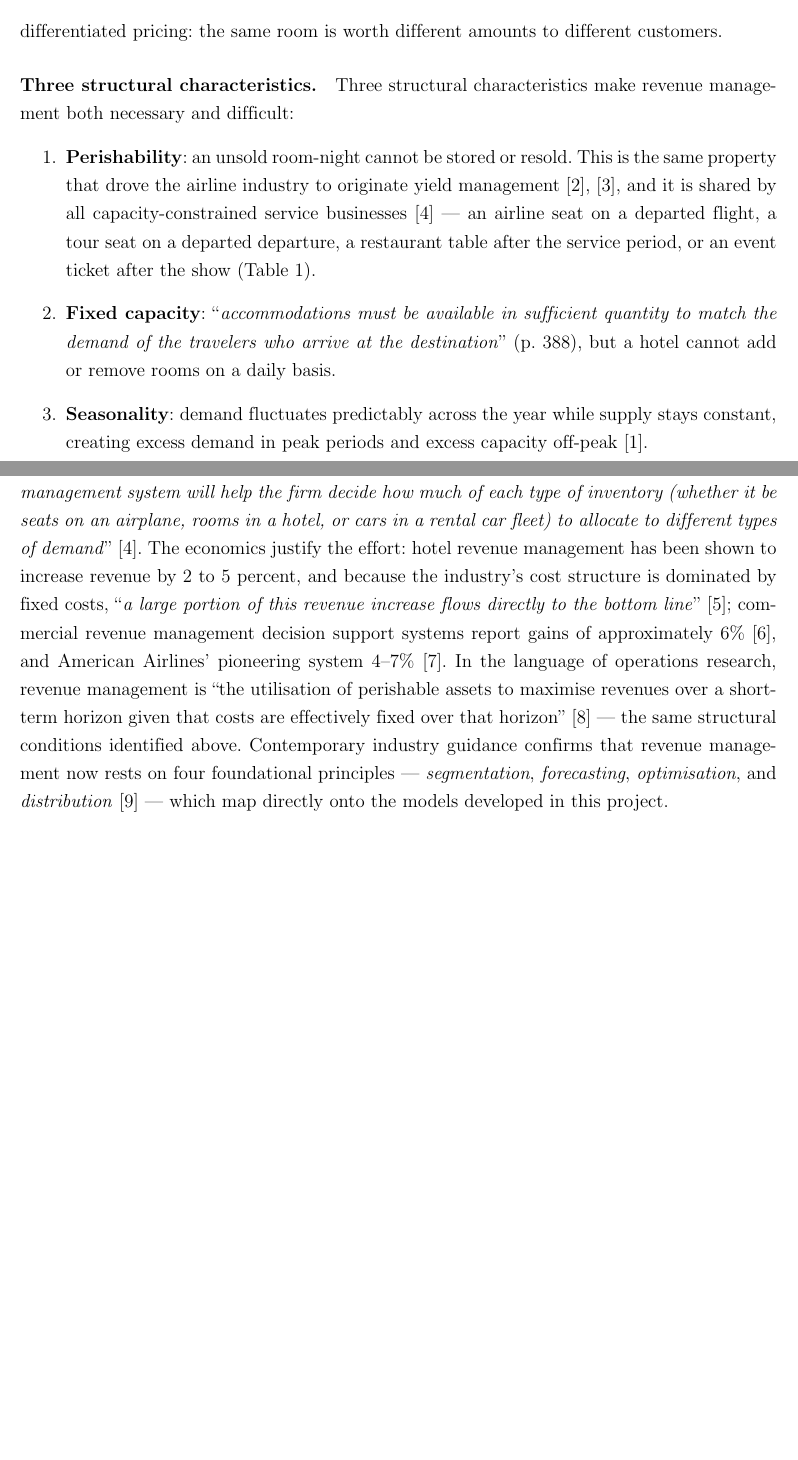
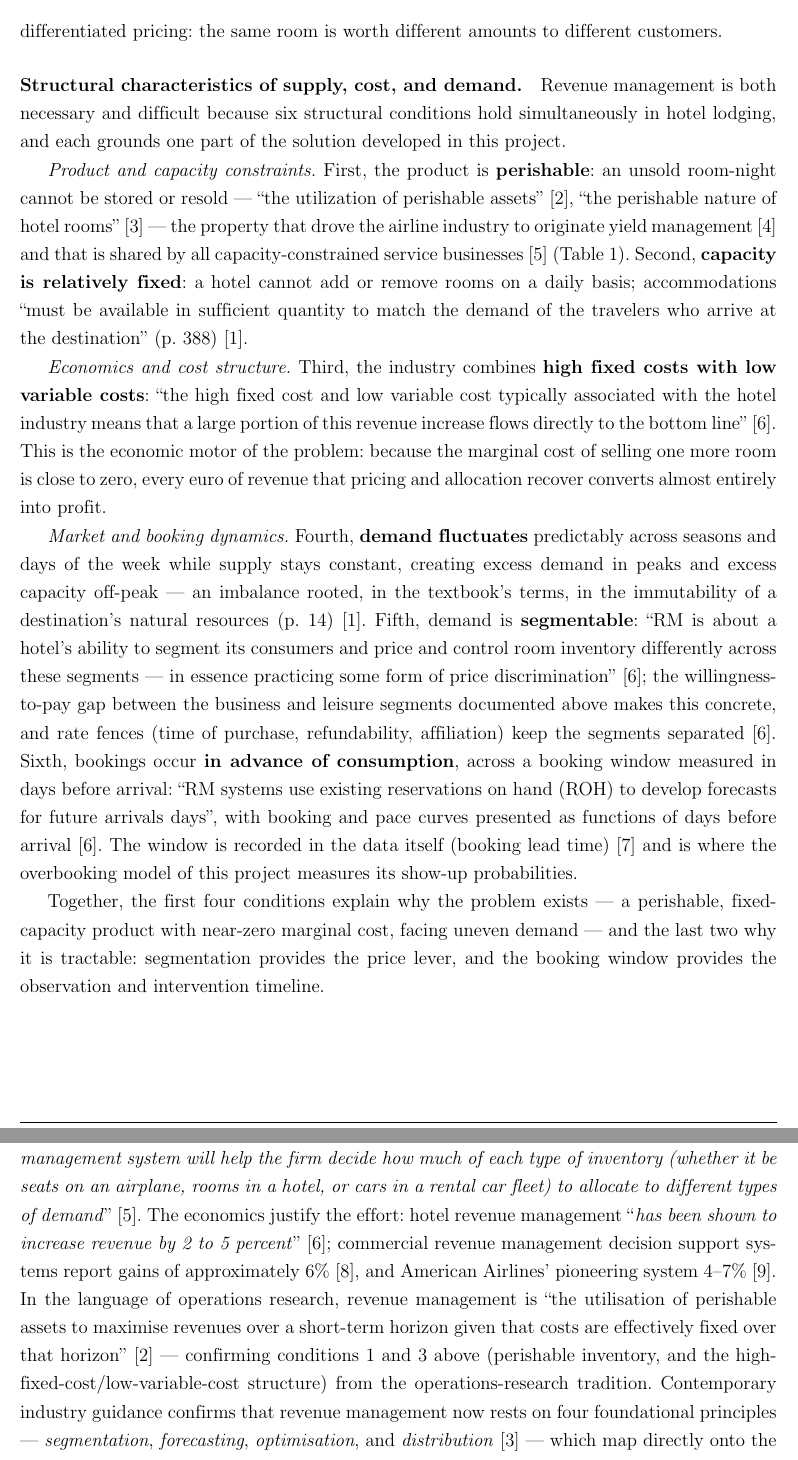
Before and after one commit to giantkduy84210/hotel-rm-report, a LaTeX document (main.tex, which reads sections/1-introduction/tourism-lodging-economics.tex): two parts of pages 10 and 11 of 40, joined at a grey line, cut so that both start at the same text, the shorter picture padded with empty space. Compiled offline with pdfLaTeX.

Commit message:
refactor(1.1): replace 'three structural characteristics' with six-condition, three-pillar framework
The old list (perishability, fixed capacity, seasonality) mixed
supply-side and demand-side properties and was assembled piecemeal. The
new framework separates them systematically:

- Pillar 1, product & capacity: (1) perishable inventory, (2) relatively
  fixed capacity
- Pillar 2, economics: (3) high fixed cost / low variable cost --- the
  economic motor (marginal cost ~ 0, recovered revenue converts to
  profit), previously conflated with capacity
- Pillar 3, market dynamics: (4) seasonal demand, (5) segmentable
  demand (price discrimination + rate fences), (6) advance booking
  window (ROH/DBA)

Closing synthesis: conditions 1-4 explain why the problem exists; 5-6
why it is tractable (price lever + intervention timeline). All six
verified against in-hand references; the unsourced $15-20 marginal-cost
figure from the team's reference note was deliberately excluded.

Knock-on edits: yield paragraph's cost-structure clause trimmed (now in
condition 3); M&V sentence now maps precisely to conditions 1 and 3.
Slides F6 updated to match (three-column pillar layout).

```diff
--- a/sections/1-introduction/tourism-lodging-economics.tex
+++ b/sections/1-introduction/tourism-lodging-economics.tex
@@ -35,13 +35,16 @@ The textbook's glossary defines the three metrics that every revenue manager mon
 \paragraph{Customer segments.}
 ``\emph{Who is the typical lodging customer? According to the AH\&LA, 44 percent are business travelers and 56 percent are leisure travelers}'' (p.~156). The typical business room-night is generated by a male (65\%) aged 35--54, earning \$85{,}900 per year, travelling alone (56\%), and paying \$112 per night; the typical leisure room-night involves two adults, earning \$77{,}100, travelling by automobile (77\%), and paying \$103 per night. The difference in price sensitivity and booking behaviour between these segments is the economic foundation for differentiated pricing: the same room is worth different amounts to different customers.
 
-\paragraph{Three structural characteristics.}
-Three structural characteristics make revenue management both necessary and difficult:
-\begin{enumerate}
-  \item \textbf{Perishability}: an unsold room-night cannot be stored or resold. This is the same property that drove the airline industry to originate yield management~\cite{rothstein1971,talluri2004}, and it is shared by all capacity-constrained service businesses~\cite{kimes1989} --- an airline seat on a departed flight, a tour seat on a departed departure, a restaurant table after the service period, or an event ticket after the show (Table~\ref{tab:perishable}).
-  \item \textbf{Fixed capacity}: ``\emph{accommodations must be available in sufficient quantity to match the demand of the travelers who arrive at the destination}'' (p.~388), but a hotel cannot add or remove rooms on a daily basis.
-  \item \textbf{Seasonality}: demand fluctuates predictably across the year while supply stays constant, creating excess demand in peak periods and excess capacity off-peak~\cite{goeldner2009}.
-\end{enumerate}
+\paragraph{Structural characteristics of supply, cost, and demand.}
+Revenue management is both necessary and difficult because six structural conditions hold simultaneously in hotel lodging, and each grounds one part of the solution developed in this project.
+
+\emph{Product and capacity constraints.} First, the product is \textbf{perishable}: an unsold room-night cannot be stored or resold --- ``the utilization of perishable assets''~\cite{mcgill1999}, ``the perishable nature of hotel rooms''~\cite{amadeus2023} --- the property that drove the airline industry to originate yield management~\cite{rothstein1971} and that is shared by all capacity-constrained service businesses~\cite{kimes1989} (Table~\ref{tab:perishable}). Second, \textbf{capacity is relatively fixed}: a hotel cannot add or remove rooms on a daily basis; accommodations ``must be available in sufficient quantity to match the demand of the travelers who arrive at the destination'' (p.~388)~\cite{goeldner2009}.
+
+\emph{Economics and cost structure.} Third, the industry combines \textbf{high fixed costs with low variable costs}: ``the high fixed cost and low variable cost typically associated with the hotel industry means that a large portion of this revenue increase flows directly to the bottom line''~\cite{anderson2012}. This is the economic motor of the problem: because the marginal cost of selling one more room is close to zero, every euro of revenue that pricing and allocation recover converts almost entirely into profit.
+
+\emph{Market and booking dynamics.} Fourth, \textbf{demand fluctuates} predictably across seasons and days of the week while supply stays constant, creating excess demand in peaks and excess capacity off-peak --- an imbalance rooted, in the textbook's terms, in the immutability of a destination's natural resources (p.~14)~\cite{goeldner2009}. Fifth, demand is \textbf{segmentable}: ``RM is about a hotel's ability to segment its consumers and price and control room inventory differently across these segments --- in essence practicing some form of price discrimination''~\cite{anderson2012}; the willingness-to-pay gap between the business and leisure segments documented above makes this concrete, and rate fences (time of purchase, refundability, affiliation) keep the segments separated~\cite{anderson2012}. Sixth, bookings occur \textbf{in advance of consumption}, across a booking window measured in days before arrival: ``RM systems use existing reservations on hand (ROH) to develop forecasts for future arrivals days'', with booking and pace curves presented as functions of days before arrival~\cite{anderson2012}. The window is recorded in the data itself (booking lead time)~\cite{antonio2019} and is where the overbooking model of this project measures its show-up probabilities.
+
+Together, the first four conditions explain why the problem exists --- a perishable, fixed-capacity product with near-zero marginal cost, facing uneven demand --- and the last two why it is tractable: segmentation provides the price lever, and the booking window provides the observation and intervention timeline.
 
 \begin{table}[H]
 \centering
@@ -64,4 +67,4 @@ Events & Ticket for a given performance \\
 Chapter~13 of the textbook frames demand measurement for tourism: ``\emph{demand for travel to a particular destination will be a function of the person's propensity to travel and the reciprocal of the resistance of the link between origin and destination areas. Thus, $D = f(\text{propensity}, \text{resistance})$}'' (p.~414). Among the possible measures, the textbook is explicit about the unit that matters for our sector: ``\emph{data on visitor-days and visitor-nights are much more valuable to tourism planners than are data on the number of arrivals}'' and ``\emph{hotel and other accommodations people want data on visitor-nights}'' (p.~419). This is the domain justification for the booking-night grain of the data warehouse designed in Section~3.2. Money spent is ``\emph{the most meaningful measure}'' but also ``\emph{the most difficult measure to obtain}'' (Ch.~13)~\cite{goeldner2009}.
 
 \paragraph{The industry's response: yield management.}
-Against this background, the textbook records the industry's response as a clear trend: ``\emph{Other trends are the increased use of central reservation systems, emphasis on service, and the use of yield management techniques}'' (p.~190). The glossary defines yield management as ``\emph{the use of pricing and inventory controls, based upon historical data, to maximize profits by offering varying fares over time for the same product}'' (p.~698), and the classic operations-management formulation states its objective plainly: ``\emph{the objective of yield management is to maximize the revenue or yield of the firm. A good yield management system will help the firm decide how much of each type of inventory (whether it be seats on an airplane, rooms in a hotel, or cars in a rental car fleet) to allocate to different types of demand}''~\cite{kimes1989}. The economics justify the effort: hotel revenue management has been shown to increase revenue by 2 to 5 percent, and because the industry's cost structure is dominated by fixed costs, ``\emph{a large portion of this revenue increase flows directly to the bottom line}''~\cite{anderson2012}; commercial revenue management decision support systems report gains of approximately 6\%~\cite{boyd2003}, and American Airlines' pioneering system 4--7\%~\cite{smith1992}. In the language of operations research, revenue management is ``the utilisation of perishable assets to maximise revenues over a short-term horizon given that costs are effectively fixed over that horizon''~\cite{mcgill1999} --- the same structural conditions identified above. Contemporary industry guidance confirms that revenue management now rests on four foundational principles --- \emph{segmentation}, \emph{forecasting}, \emph{optimisation}, and \emph{distribution}~\cite{amadeus2023} --- which map directly onto the models developed in this project.
+Against this background, the textbook records the industry's response as a clear trend: ``\emph{Other trends are the increased use of central reservation systems, emphasis on service, and the use of yield management techniques}'' (p.~190). The glossary defines yield management as ``\emph{the use of pricing and inventory controls, based upon historical data, to maximize profits by offering varying fares over time for the same product}'' (p.~698), and the classic operations-management formulation states its objective plainly: ``\emph{the objective of yield management is to maximize the revenue or yield of the firm. A good yield management system will help the firm decide how much of each type of inventory (whether it be seats on an airplane, rooms in a hotel, or cars in a rental car fleet) to allocate to different types of demand}''~\cite{kimes1989}. The economics justify the effort: hotel revenue management ``\emph{has been shown to increase revenue by 2 to 5 percent}''~\cite{anderson2012}; commercial revenue management decision support systems report gains of approximately 6\%~\cite{boyd2003}, and American Airlines' pioneering system 4--7\%~\cite{smith1992}. In the language of operations research, revenue management is ``the utilisation of perishable assets to maximise revenues over a short-term horizon given that costs are effectively fixed over that horizon''~\cite{mcgill1999} --- confirming conditions 1 and 3 above (perishable inventory, and the high-fixed-cost/low-variable-cost structure) from the operations-research tradition. Contemporary industry guidance confirms that revenue management now rests on four foundational principles --- \emph{segmentation}, \emph{forecasting}, \emph{optimisation}, and \emph{distribution}~\cite{amadeus2023} --- which map directly onto the models developed in this project.
```
